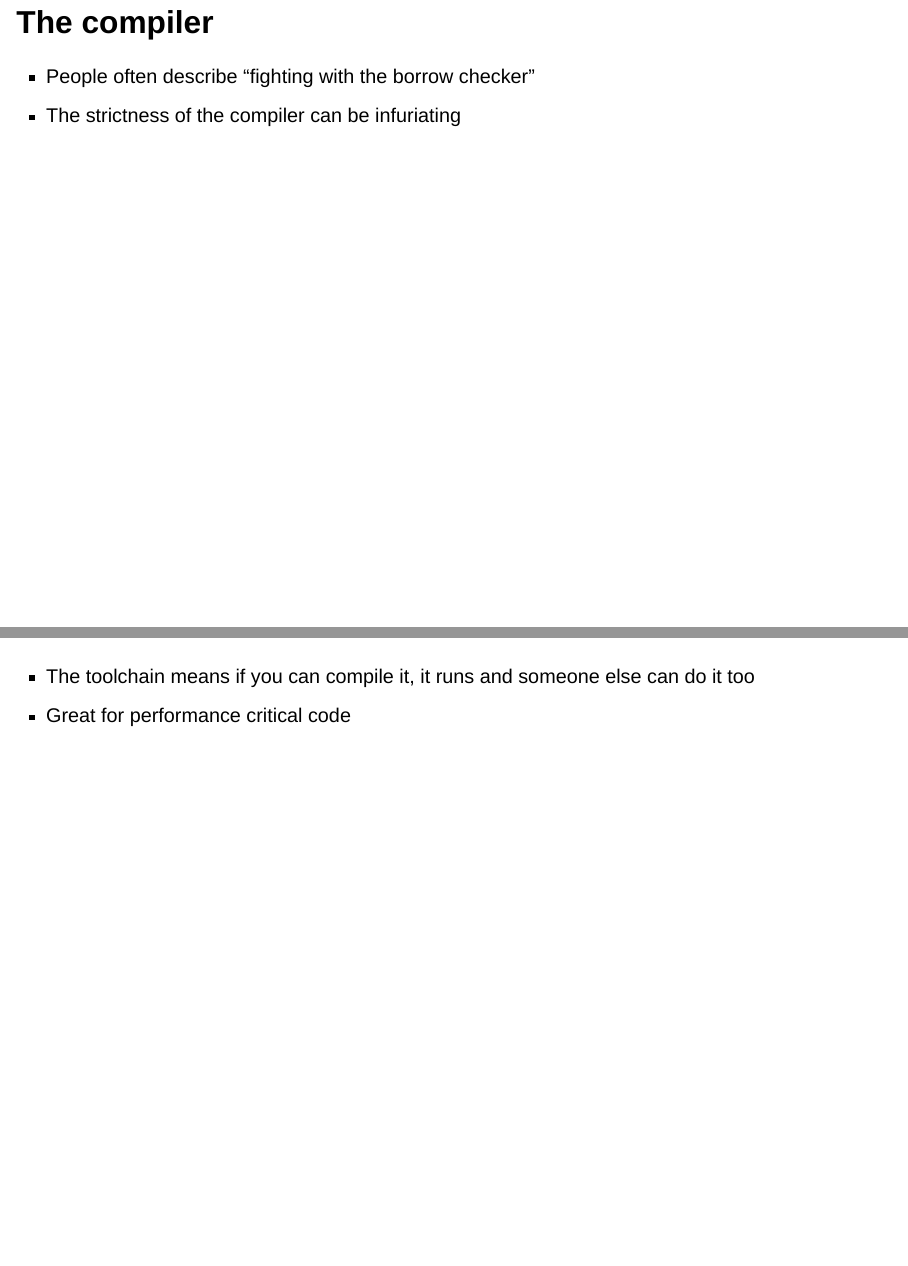
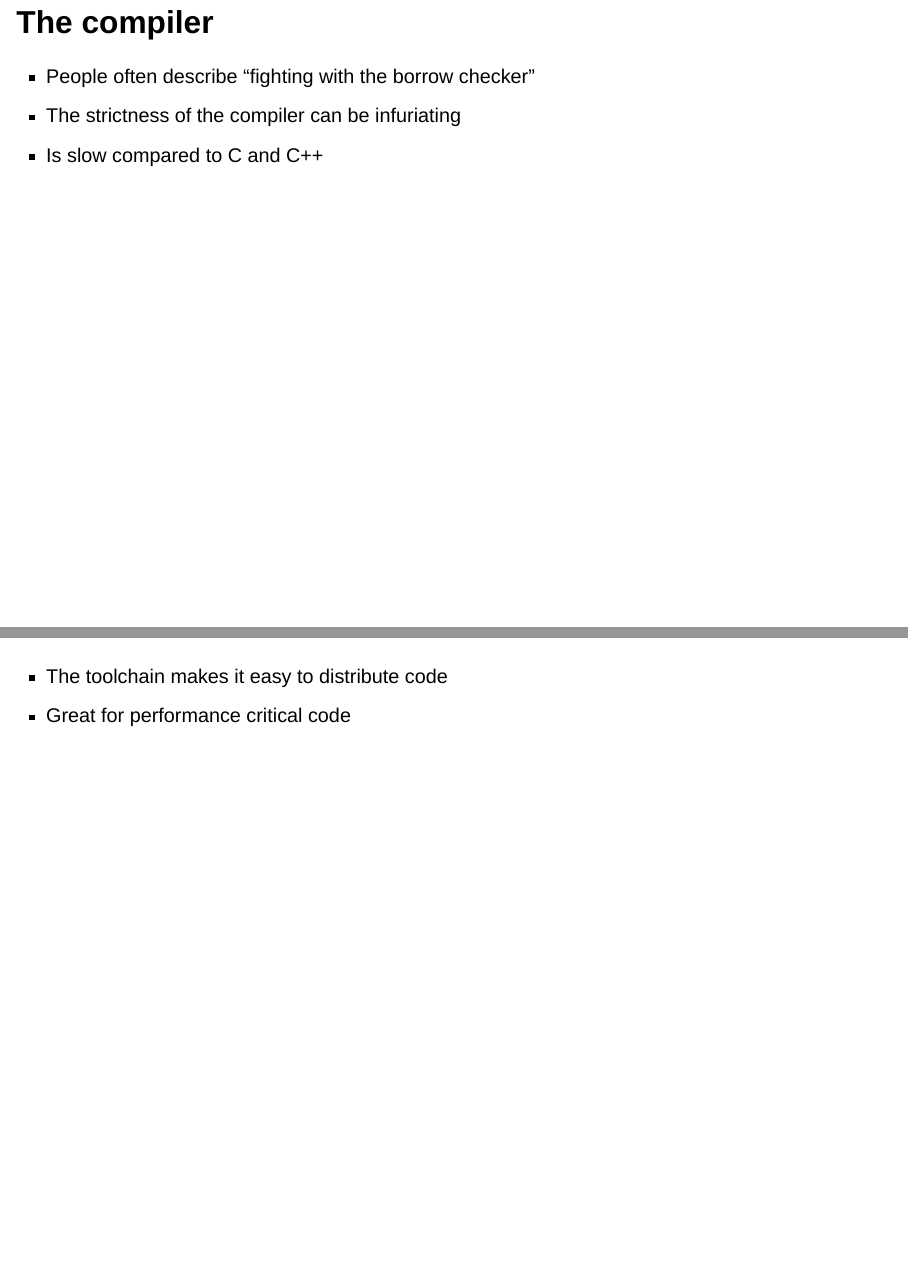
Before and after one commit to Sparrow0hawk/quarto-slides, a Quarto document (2023-02-19-why-rust-for-research.qmd): pages 17 and 20 of 26, joined at a grey line. Rendered offline with R 4.5, knitr and Pandoc in place of Quarto, with nearby package versions; drawn as Slidy slides in place of the format the file asks for.

Commit message:
additional small additions

```diff
--- a/2023-02-19-why-rust-for-research.qmd
+++ b/2023-02-19-why-rust-for-research.qmd
@@ -139,13 +139,14 @@ note: consider changing this parameter type in function `count_length` to borrow
 
 - People often describe "fighting with the borrow checker"
 - The strictness of the compiler can be infuriating
+- Is slow compared to C and C++
 
 ## The learning curve
 
 # Rust for research?
 
 ##
-- The toolchain means if you can compile it, it runs and someone else can do it too
+- The toolchain makes it easy to distribute code
 - Great for performance critical code
 
 ## Already happening
```
Also changed, not shown: 2023-02-19-why-rust-for-research.qmd (1 more changed lines).
